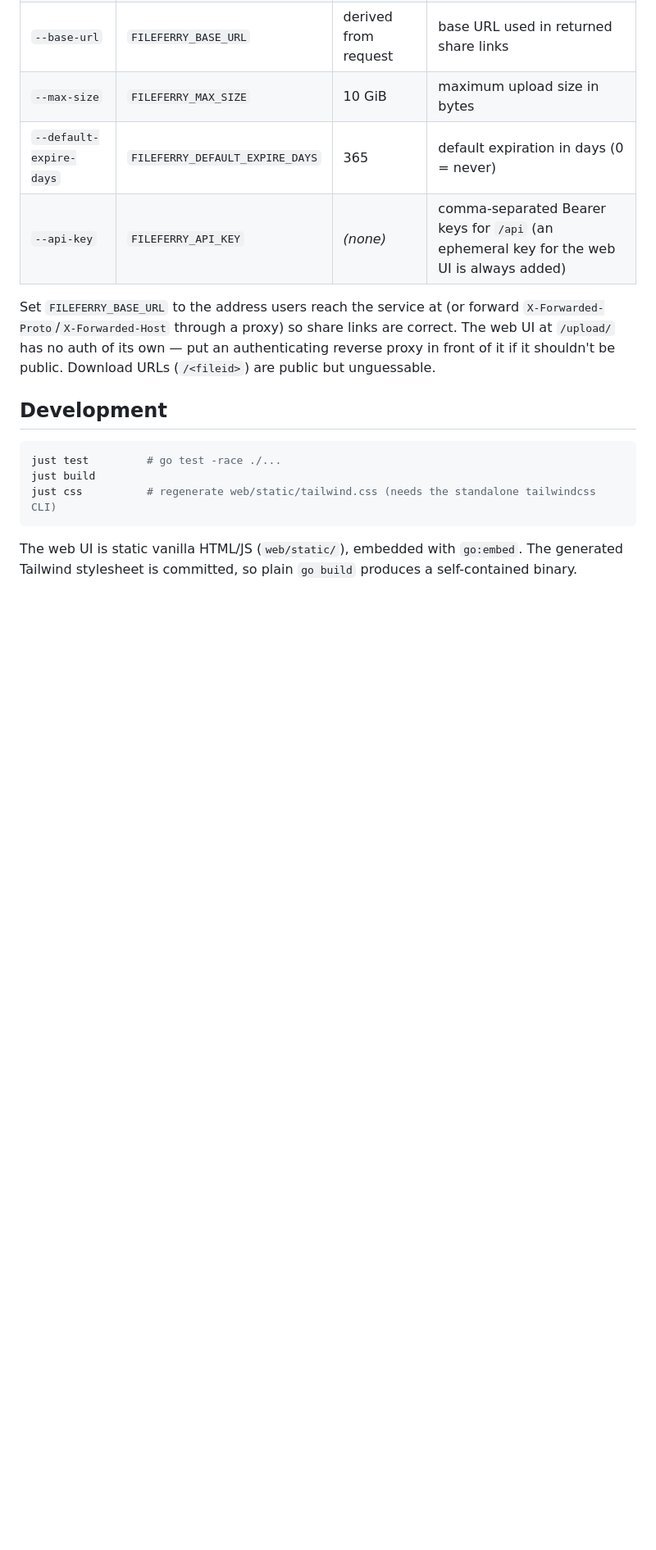
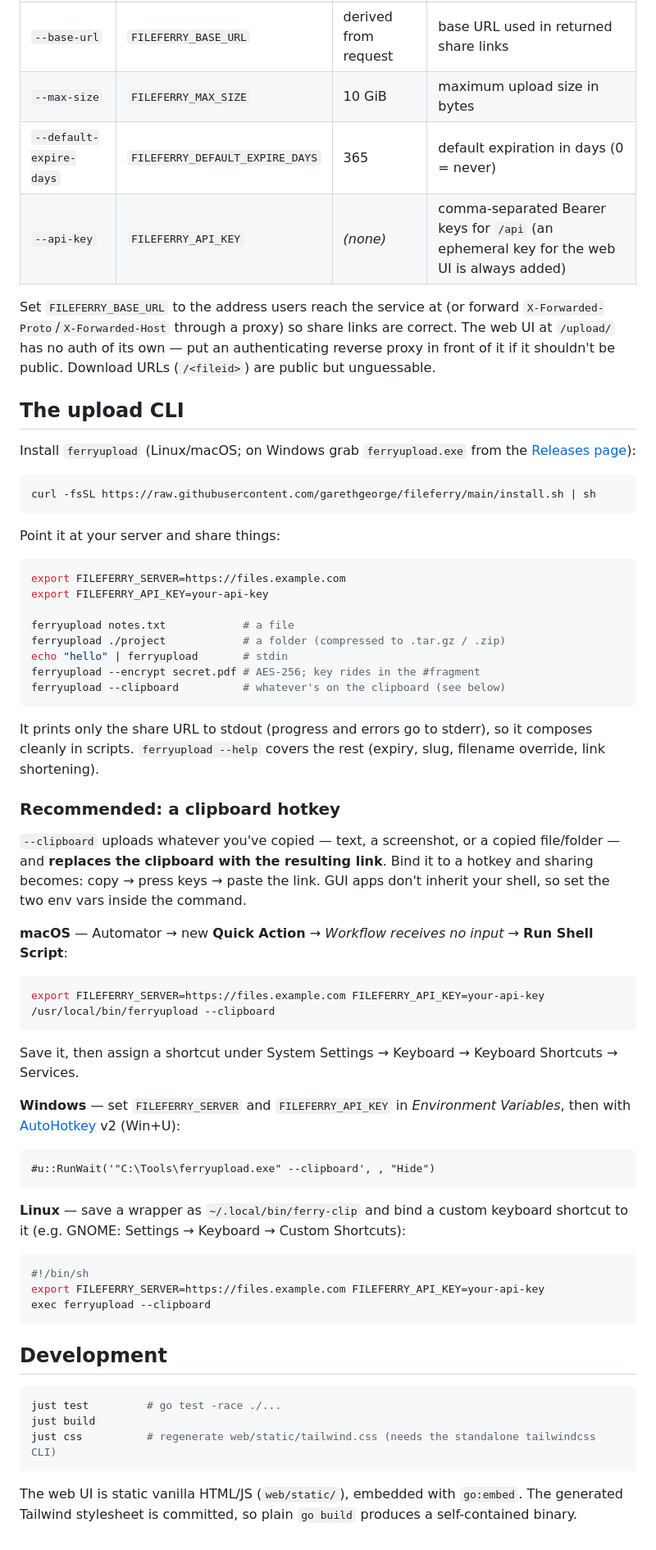
Before and after one commit to garethgeorge/fileferry, a Markdown page: README.md, the part around one of its changes. Shown at 82% size. GitHub-like rendering; blank space fills up the shorter version.

````diff
--- a/README.md
+++ b/README.md
@@ -99,6 +78,66 @@ correct. The web UI at `/upload/` has no auth of its own — put an
 authenticating reverse proxy in front of it if it shouldn't be public.
 Download URLs (`/<fileid>`) are public but unguessable.
 
+## The upload CLI
+
+Install `ferryupload` (Linux/macOS; on Windows grab `ferryupload.exe` from the
+[Releases page](https://github.com/garethgeorge/fileferry/releases)):
+
+```sh
+curl -fsSL https://raw.githubusercontent.com/garethgeorge/fileferry/main/install.sh | sh
+```
+
+Point it at your server and share things:
+
+```sh
+export FILEFERRY_SERVER=https://files.example.com
+export FILEFERRY_API_KEY=your-api-key
+
+ferryupload notes.txt            # a file
+ferryupload ./project            # a folder (compressed to .tar.gz / .zip)
+echo "hello" | ferryupload       # stdin
+ferryupload --encrypt secret.pdf # AES-256; key rides in the #fragment
+ferryupload --clipboard          # whatever's on the clipboard (see below)
+```
+
+It prints only the share URL to stdout (progress and errors go to stderr), so it
+composes cleanly in scripts. `ferryupload --help` covers the rest (expiry, slug,
+filename override, link shortening).
+
+### Recommended: a clipboard hotkey
+
+`--clipboard` uploads whatever you've copied — text, a screenshot, or a copied
+file/folder — and **replaces the clipboard with the resulting link**. Bind it to
+a hotkey and sharing becomes: copy → press keys → paste the link. GUI apps don't
+inherit your shell, so set the two env vars inside the command.
+
+**macOS** — Automator → new **Quick Action** → *Workflow receives no input* →
+**Run Shell Script**:
+
+```sh
+export FILEFERRY_SERVER=https://files.example.com FILEFERRY_API_KEY=your-api-key
+/usr/local/bin/ferryupload --clipboard
+```
+
+Save it, then assign a shortcut under System Settings → Keyboard → Keyboard
+Shortcuts → Services.
+
+**Windows** — set `FILEFERRY_SERVER` and `FILEFERRY_API_KEY` in *Environment
+Variables*, then with [AutoHotkey](https://www.autohotkey.com) v2 (Win+U):
+
+```ahk
+#u::RunWait('"C:\Tools\ferryupload.exe" --clipboard', , "Hide")
+```
+
+**Linux** — save a wrapper as `~/.local/bin/ferry-clip` and bind a custom
+keyboard shortcut to it (e.g. GNOME: Settings → Keyboard → Custom Shortcuts):
+
+```sh
+#!/bin/sh
+export FILEFERRY_SERVER=https://files.example.com FILEFERRY_API_KEY=your-api-key
+exec ferryupload --clipboard
+```
+
 ## Development
 
 ```sh
@@ -107,6 +146,6 @@ just build
 just css          # regenerate web/static/tailwind.css (needs the standalone tailwindcss CLI)
 ```
 
-The web UI is static vanilla HTML/JS (`web/static/`), embedded with
-`go:embed`. The generated Tailwind stylesheet is committed, so plain `go
-build` produces a self-contained binary.
+The web UI is static vanilla HTML/JS (`web/static/`), embedded with `go:embed`.
+The generated Tailwind stylesheet is committed, so plain `go build` produces a
+self-contained binary.
````
Also changed, not shown: other parts of README.md (+39 -60 lines).
